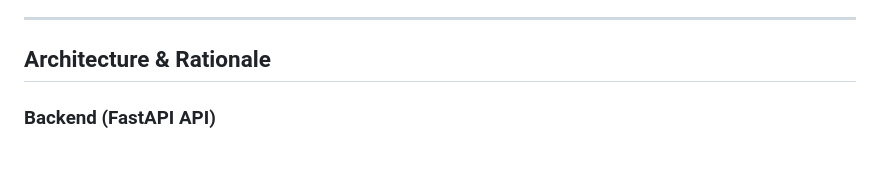
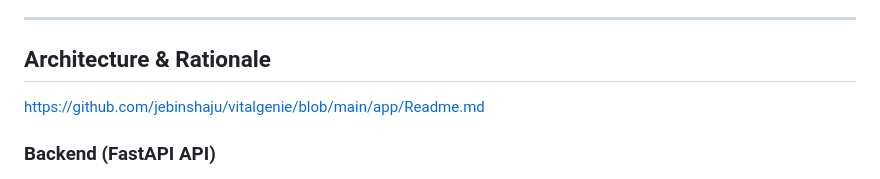
Before and after one commit to jebinshaju/vitalgenie, a Markdown page: README.md, the part around the change. Rendered like a GitHub page.

```diff
--- a/README.md
+++ b/README.md
@@ -65,7 +65,7 @@ VitalGenie leverages state-of-the-art AI models and modern web frameworks to pro
 ---
 
 ## Architecture & Rationale
-
+https://github.com/jebinshaju/vitalgenie/blob/main/app/Readme.md
 ### Backend (FastAPI API)
 - **Technology:**
   FastAPI is used for its high performance, asynchronous capabilities, and automatic documentation. It is well-suited for developing APIs that handle real-time processing tasks.
```
